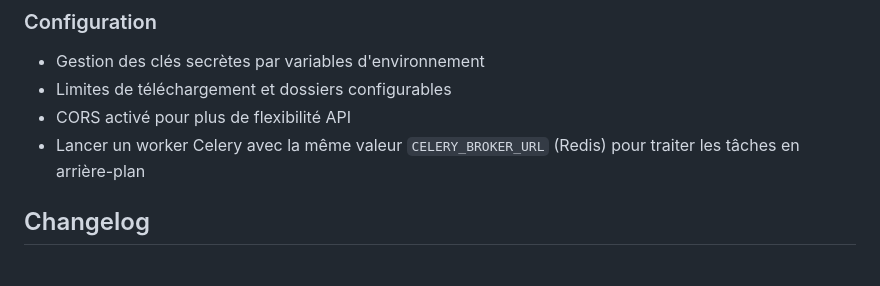
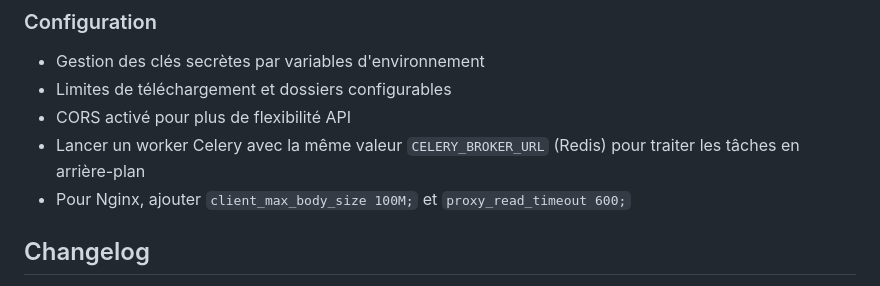
Before and after one commit to gounygregoire/analyseur-step, a Markdown page: replit.md, the part around the change. Drawn GitHub-style.

Commit message:
docs: add nginx deployment settings

```diff
--- a/replit.md
+++ b/replit.md
@@ -93,6 +93,7 @@ CADlytitcs est une application SaaS basée sur Flask qui permet aux utilisateurs
 - CORS activé pour plus de flexibilité API
 - Lancer un worker Celery avec la même valeur `CELERY_BROKER_URL` (Redis) pour
   traiter les tâches en arrière-plan
+- Pour Nginx, ajouter `client_max_body_size 100M;` et `proxy_read_timeout 600;`
 
 ## Changelog
 
```
